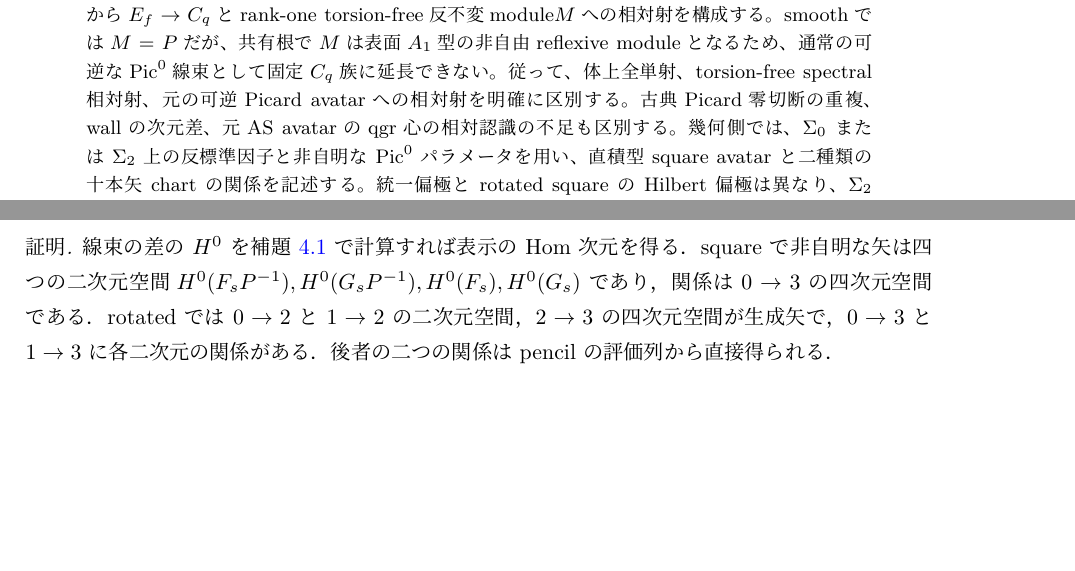
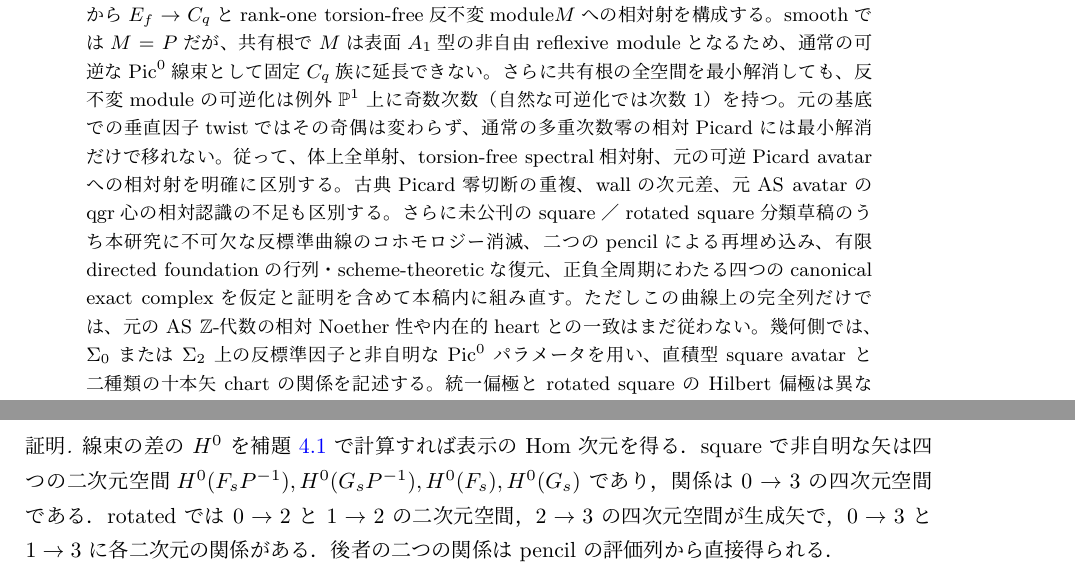
Before and after one commit to uedakazushi/nc-quadric-classification, a LaTeX document (papers/quiver-avatar-moduli.tex): two parts of pages 1 and 19 of 80 before the commit and two parts of pages 1 and 20 of 80 after it, joined at a grey line, cut so that both start at the same text, the shorter picture padded with empty space. Compiled offline with LuaLaTeX.

Commit message:
Explain self-contained avatar foundations and nodal resolution parity in paper C abstract and introduction

```diff
--- a/papers/quiver-avatar-moduli.tex
+++ b/papers/quiver-avatar-moduli.tex
@@ -85,10 +85,21 @@ $E_f\to C_q$とrank-one torsion-free反不変module$M$への
 相対射を構成する。smoothでは$M=P$だが、
 共有根で$M$は表面$A_1$型の非自由reflexive moduleとなるため、
 通常の可逆な$\Pic^0$線束として固定$C_q$族に延長できない。
+さらに共有根の全空間を最小解消しても、反不変moduleの
+可逆化は例外$\PP^1$上に奇数次数（自然な可逆化では次数1）を持つ。
+元の基底での垂直因子twistではその奇偶は変わらず、
+通常の多重次数零の相対Picardには最小解消だけで移れない。
 従って、体上全単射、torsion-free spectral相対射、
 元の可逆Picard avatarへの相対射を明確に区別する。
 古典Picard零切断の重複、wallの次元差、
 元AS avatarの$\qgr$心の相対認識の不足も区別する。
+さらに未公刊のsquare／rotated square分類草稿のうち本研究に不可欠な
+反標準曲線のコホモロジー消滅、二つのpencilによる再埋め込み、
+有限directed foundationの行列・scheme-theoreticな復元、
+正負全周期にわたる四つのcanonical exact complexを
+仮定と証明を含めて本稿内に組み直す。
+ただしこの曲線上の完全列だけでは、元のAS $\mathbb Z$-代数の
+相対Noether性や内在的heartとの一致はまだ従わない。
 幾何側では、$\Sigma_0$ または $\Sigma_2$ 上の反標準因子と
 非自明な $\Pic^0$ パラメータを用い、直積型 square avatar と
 二種類の十本矢 chart の関係を記述する。
```
Also changed, not shown: papers/quiver-avatar-moduli.tex (7 more changed lines).
